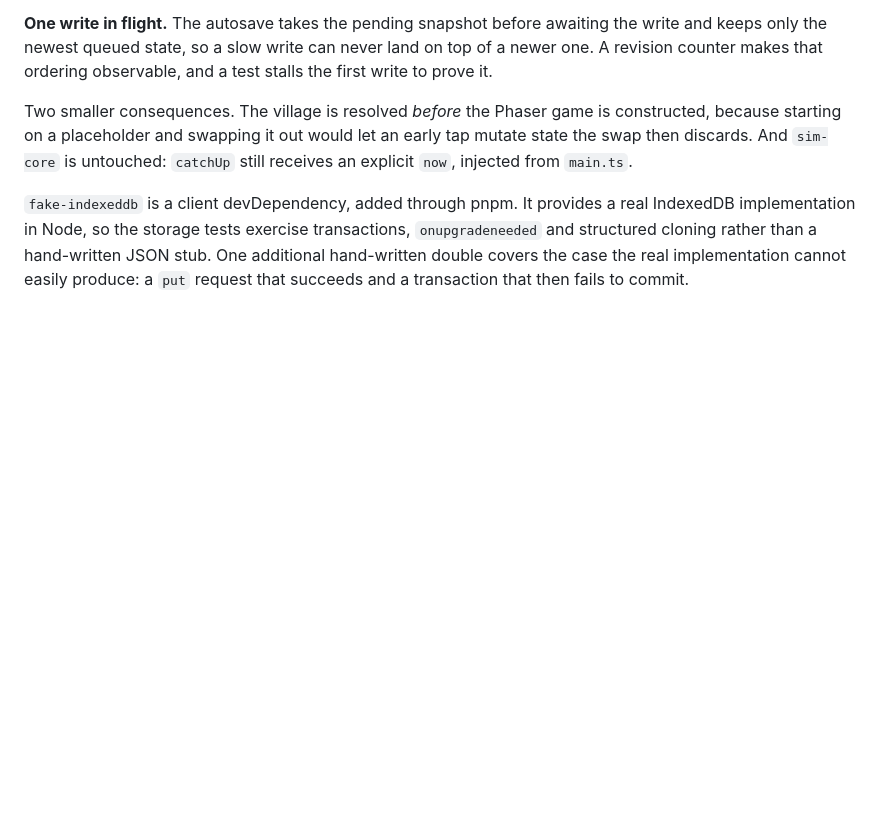
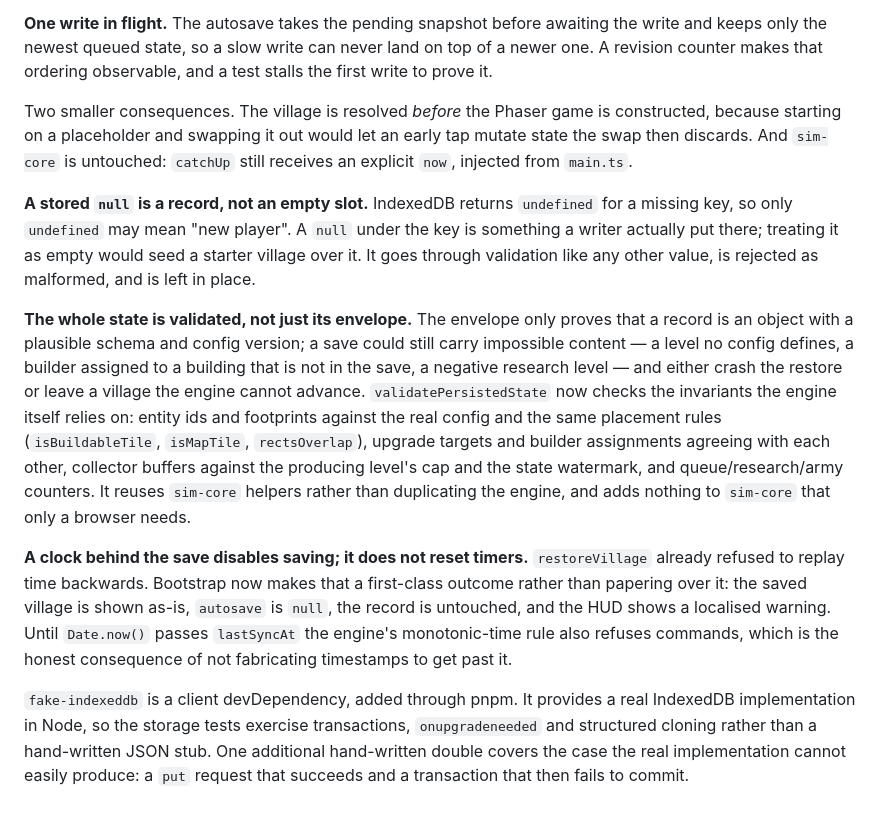
Before and after one commit to gm-prog/COC, a Markdown page: DECISIONS.md, the part around the change. Drawn GitHub-style; blank space fills up the shorter version.

Commit message:
docs: record the persistence audit hardening
README's Saving section gains the clock-skew outcome and the fact that
a stored `null` is a malformed record rather than an empty slot. D36
records why the saver now validates the whole state, why only a missing
key starts a new player, and why a backwards clock disables saving
instead of resetting timers.

Co-authored-by: arena-agent <297053741+arena-agent@users.noreply.github.com>

```diff
--- a/DECISIONS.md
+++ b/DECISIONS.md
@@ -530,6 +530,29 @@ starting on a placeholder and swapping it out would let an early tap mutate stat
 discards. And `sim-core` is untouched: `catchUp` still receives an explicit `now`, injected from
 `main.ts`.
 
+**A stored `null` is a record, not an empty slot.** IndexedDB returns `undefined` for a missing
+key, so only `undefined` may mean "new player". A `null` under the key is something a writer
+actually put there; treating it as empty would seed a starter village over it. It goes through
+validation like any other value, is rejected as malformed, and is left in place.
+
+**The whole state is validated, not just its envelope.** The envelope only proves that a record is
+an object with a plausible schema and config version; a save could still carry impossible content —
+a level no config defines, a builder assigned to a building that is not in the save, a negative
+research level — and either crash the restore or leave a village the engine cannot advance.
+`validatePersistedState` now checks the invariants the engine itself relies on: entity ids and
+footprints against the real config and the same placement rules (`isBuildableTile`, `isMapTile`,
+`rectsOverlap`), upgrade targets and builder assignments agreeing with each other, collector
+buffers against the producing level's cap and the state watermark, and queue/research/army
+counters. It reuses `sim-core` helpers rather than duplicating the engine, and adds nothing to
+`sim-core` that only a browser needs.
+
+**A clock behind the save disables saving; it does not reset timers.** `restoreVillage` already
+refused to replay time backwards. Bootstrap now makes that a first-class outcome rather than
+papering over it: the saved village is shown as-is, `autosave` is `null`, the record is untouched,
+and the HUD shows a localised warning. Until `Date.now()` passes `lastSyncAt` the engine's
+monotonic-time rule also refuses commands, which is the honest consequence of not fabricating
+timestamps to get past it.
+
 `fake-indexeddb` is a client devDependency, added through pnpm. It provides a real IndexedDB
 implementation in Node, so the storage tests exercise transactions, `onupgradeneeded` and
 structured cloning rather than a hand-written JSON stub. One additional hand-written double covers
```
Also changed, not shown: README.md (+7 -1 lines).
